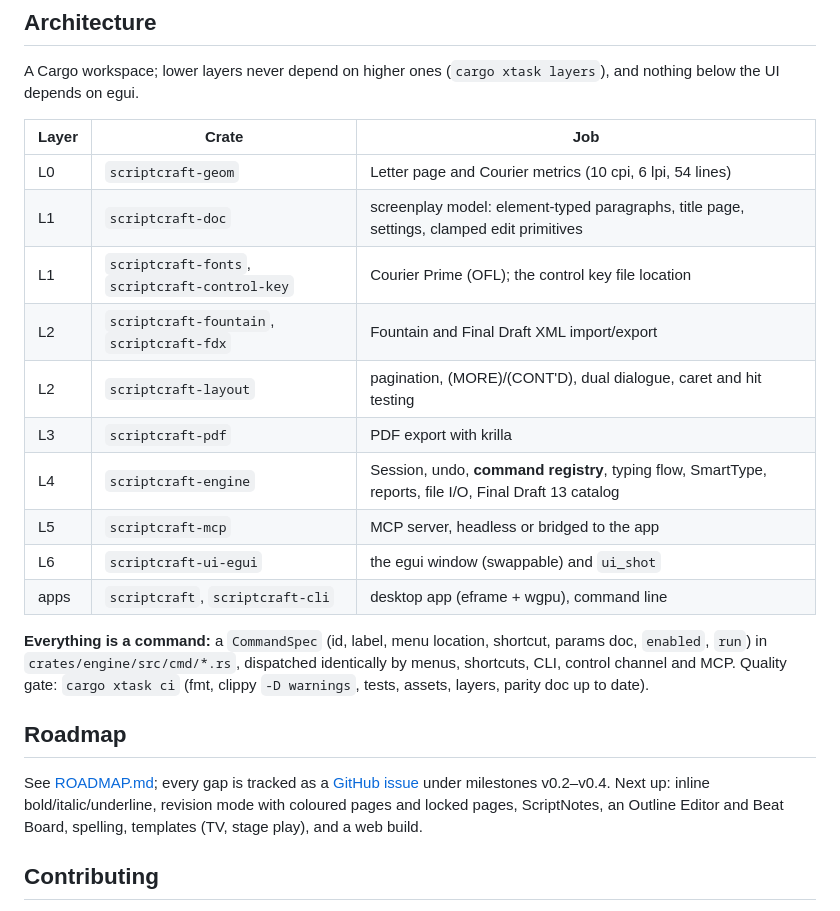
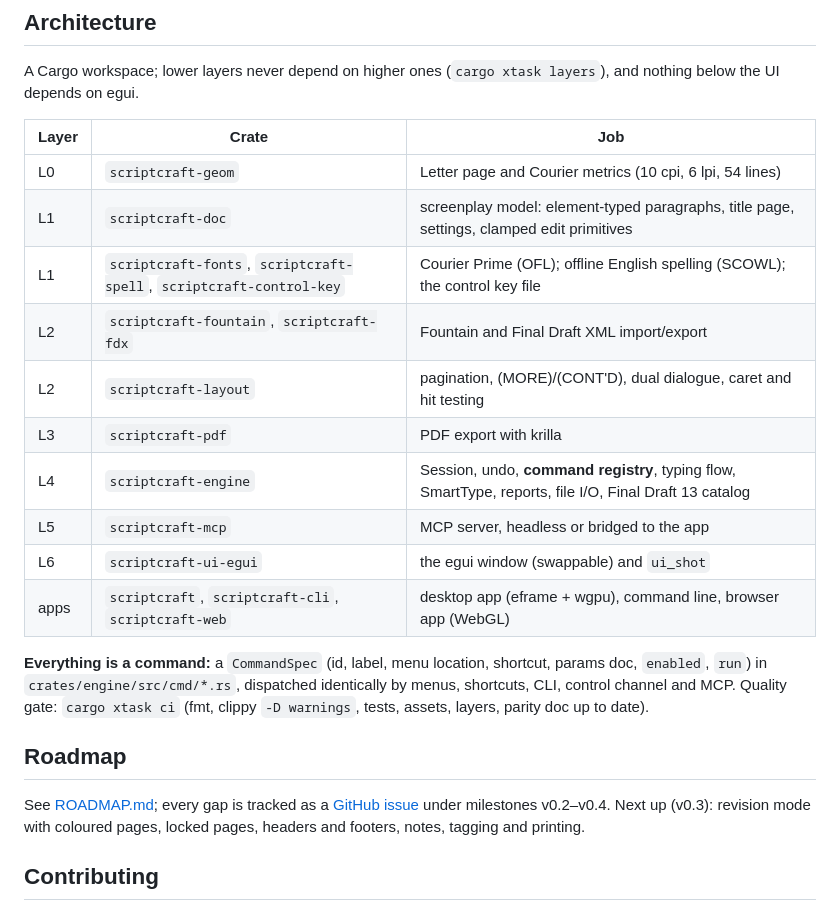
Before and after one commit to NoJuanNobody/scriptcraft, a Markdown page: README.md, the part around one of its changes. Rendered like a GitHub page.

```diff
--- a/README.md
+++ b/README.md
@@ -129,14 +134,14 @@ below the UI depends on egui.
 |---|---|---|
 | L0 | `scriptcraft-geom` | Letter page and Courier metrics (10 cpi, 6 lpi, 54 lines) |
 | L1 | `scriptcraft-doc` | screenplay model: element-typed paragraphs, title page, settings, clamped edit primitives |
-| L1 | `scriptcraft-fonts`, `scriptcraft-control-key` | Courier Prime (OFL); the control key file location |
+| L1 | `scriptcraft-fonts`, `scriptcraft-spell`, `scriptcraft-control-key` | Courier Prime (OFL); offline English spelling (SCOWL); the control key file |
 | L2 | `scriptcraft-fountain`, `scriptcraft-fdx` | Fountain and Final Draft XML import/export |
 | L2 | `scriptcraft-layout` | pagination, (MORE)/(CONT'D), dual dialogue, caret and hit testing |
 | L3 | `scriptcraft-pdf` | PDF export with krilla |
 | L4 | `scriptcraft-engine` | Session, undo, **command registry**, typing flow, SmartType, reports, file I/O, Final Draft 13 catalog |
 | L5 | `scriptcraft-mcp` | MCP server, headless or bridged to the app |
 | L6 | `scriptcraft-ui-egui` | the egui window (swappable) and `ui_shot` |
-| apps | `scriptcraft`, `scriptcraft-cli` | desktop app (eframe + wgpu), command line |
+| apps | `scriptcraft`, `scriptcraft-cli`, `scriptcraft-web` | desktop app (eframe + wgpu), command line, browser app (WebGL) |
 
 **Everything is a command:** a `CommandSpec` (id, label, menu location, shortcut, params doc,
 `enabled`, `run`) in `crates/engine/src/cmd/*.rs`, dispatched identically by menus, shortcuts, CLI,
@@ -146,9 +151,8 @@ layers, parity doc up to date).
 ## Roadmap
 
 See [ROADMAP.md](ROADMAP.md); every gap is tracked as a
-[GitHub issue](https://github.com/NoJuanNobody/scriptcraft/issues) under milestones v0.2–v0.4. Next up: inline bold/italic/underline, revision mode with coloured
-pages and locked pages, ScriptNotes, an Outline Editor and Beat Board, spelling, templates (TV,
-stage play), and a web build.
+[GitHub issue](https://github.com/NoJuanNobody/scriptcraft/issues) under milestones v0.2–v0.4. Next up (v0.3): revision mode with coloured
+pages, locked pages, headers and footers, notes, tagging and printing.
 
 ## Contributing
 
```
Also changed, not shown: other parts of README.md (+16 -11 lines), ROADMAP.md (+20 -16 lines).
